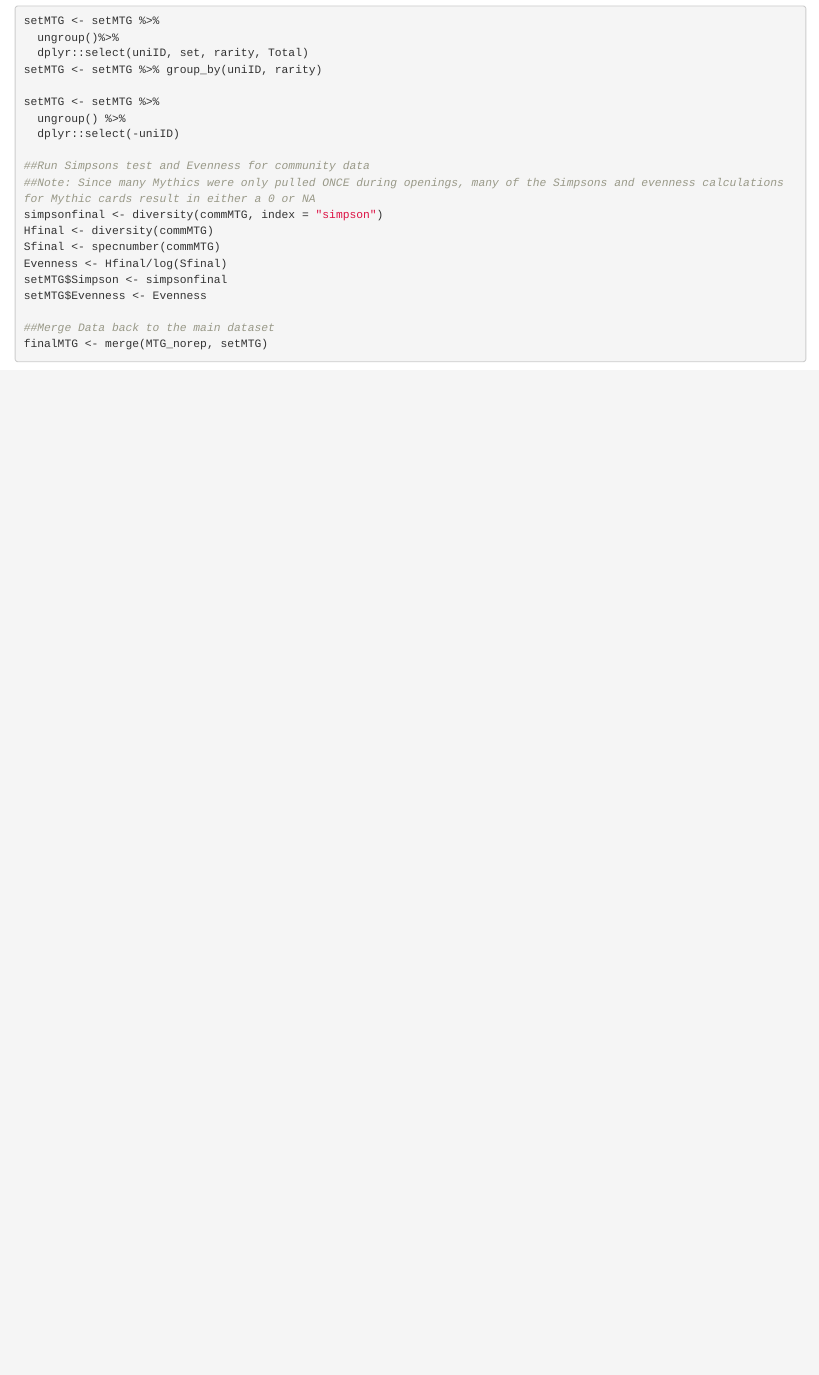
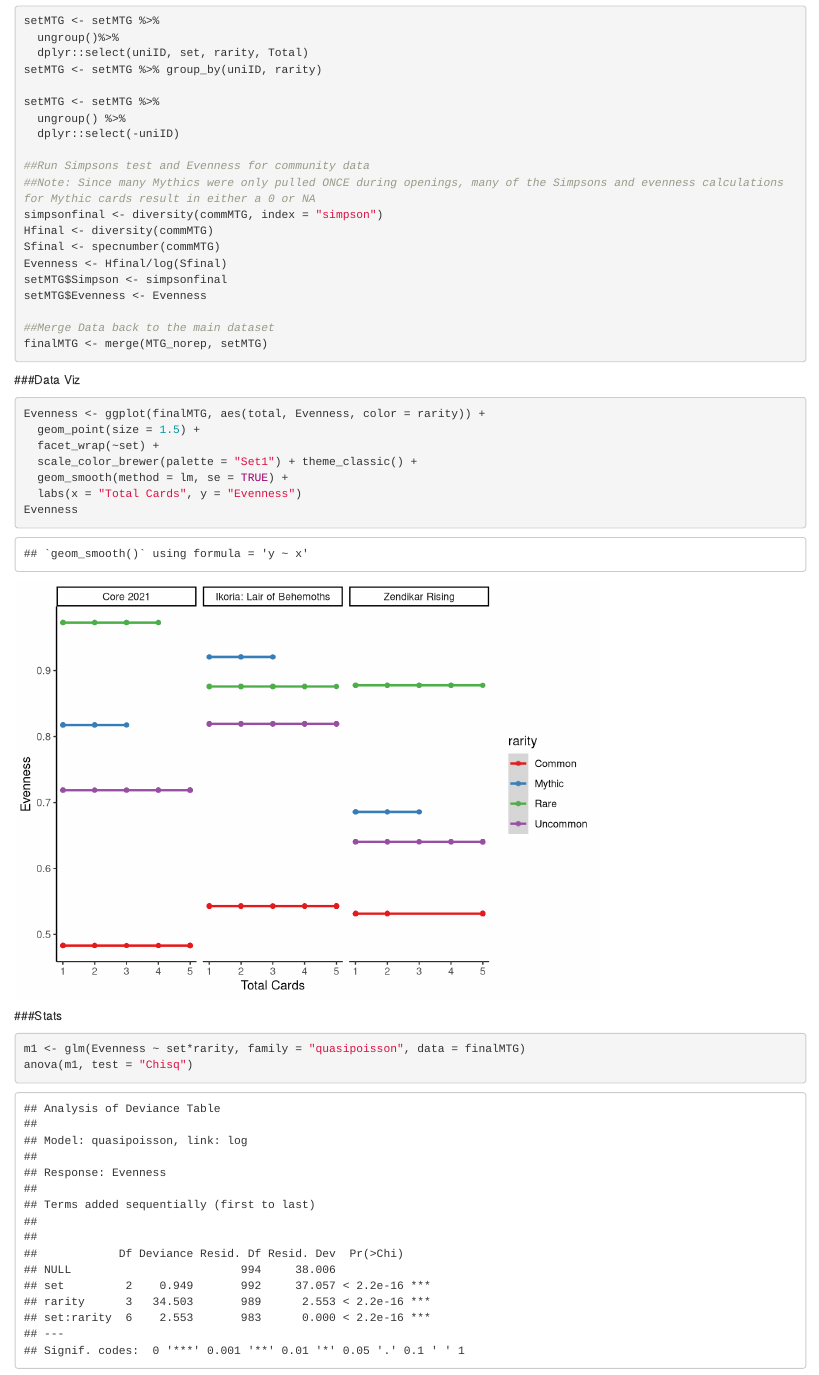
Before and after one commit to MarioZuliani/Magic-Data, an R Markdown document (Mario.Rmd): the page in a window 1100 px wide, from 4690 px down. Rendered offline with R 4.5, knitr and Pandoc, with nearby package versions.

Commit message:
Add files via upload

````diff
--- a/Mario.Rmd
+++ b/Mario.Rmd
@@ -87,3 +87,20 @@ setMTG$Evenness <- Evenness
 ##Merge Data back to the main dataset
 finalMTG <- merge(MTG_norep, setMTG)
 ```
+###Data Viz
+```{r}
+Evenness <- ggplot(finalMTG, aes(total, Evenness, color = rarity)) +
+  geom_point(size = 1.5) +
+  facet_wrap(~set) +
+  scale_color_brewer(palette = "Set1") + theme_classic() +
+  geom_smooth(method = lm, se = TRUE) +
+  labs(x = "Total Cards", y = "Evenness")
+Evenness
+```
+###Stats
+```{r}
+m1 <- glm(Evenness ~ set*rarity, family = "quasipoisson", data = finalMTG)
+anova(m1, test = "Chisq")
+e1 <- emmeans(m1, pairwise~set|rarity)
+e1
+```
````
Also changed, not shown: Mario.html.
